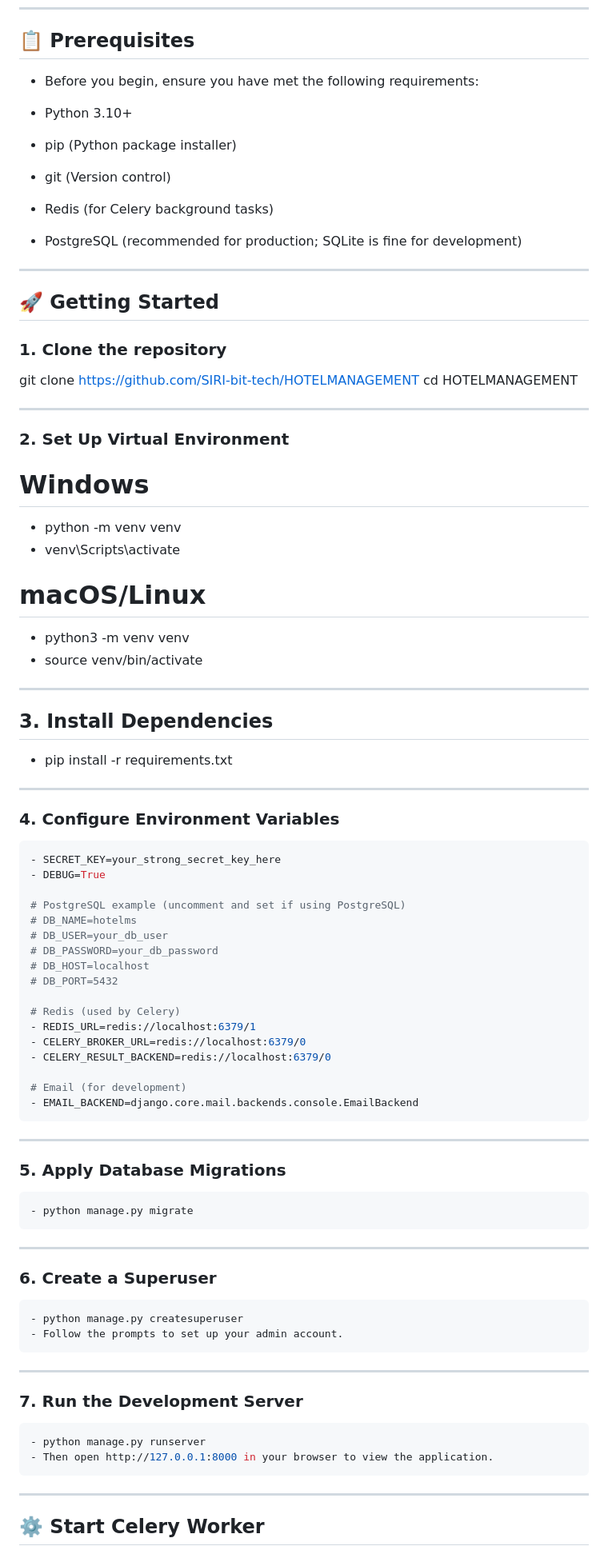
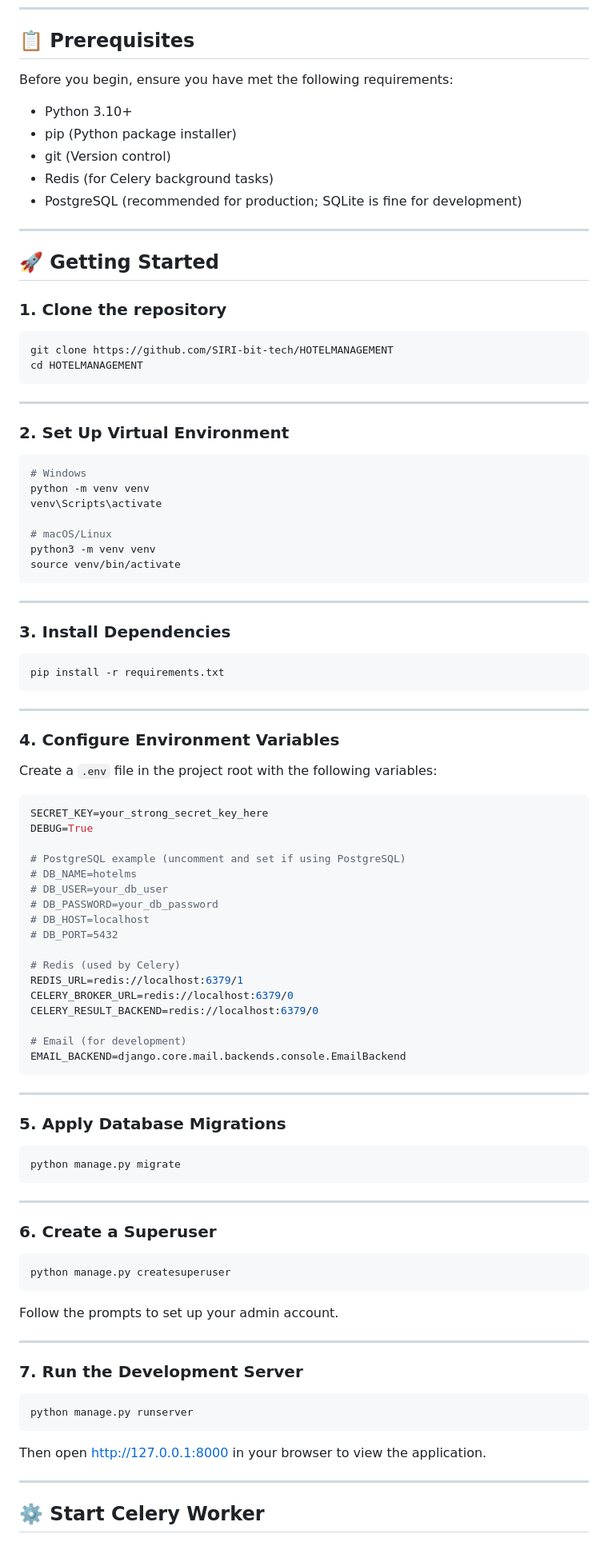
Before and after one commit to SIRI-bit-tech/HOTELMANAGEMENT, a Markdown page: README.md, the part around the change printed below. Shown: that part at 80% size. Drawn GitHub-style.

````diff
--- a/README.md
+++ b/README.md
@@ -37,16 +37,13 @@ A comprehensive, Django-powered hotel management system designed to streamline o
 ---
 
 ## 📋 Prerequisites
-- Before you begin, ensure you have met the following requirements:
+
+Before you begin, ensure you have met the following requirements:
 
 - Python 3.10+
-
 - pip (Python package installer)
-
 - git (Version control)
-
 - Redis (for Celery background tasks)
-
 - PostgreSQL (recommended for production; SQLite is fine for development)
 
 ---
@@ -55,34 +52,42 @@ A comprehensive, Django-powered hotel management system designed to streamline o
 
 ### 1. Clone the repository
 
-
+```bash
 git clone https://github.com/SIRI-bit-tech/HOTELMANAGEMENT
 cd HOTELMANAGEMENT
+```
 
 ---
 
 ### 2. Set Up Virtual Environment
 
+```bash
 # Windows
-- python -m venv venv
-- venv\Scripts\activate
+python -m venv venv
+venv\Scripts\activate
 
 # macOS/Linux
-- python3 -m venv venv
-- source venv/bin/activate
+python3 -m venv venv
+source venv/bin/activate
+```
 
 ---
 
-## 3. Install Dependencies
-- pip install -r requirements.txt
+### 3. Install Dependencies
+
+```bash
+pip install -r requirements.txt
+```
 
 ---
 
 ### 4. Configure Environment Variables
 
+Create a `.env` file in the project root with the following variables:
+
 ```env
-- SECRET_KEY=your_strong_secret_key_here
-- DEBUG=True
+SECRET_KEY=your_strong_secret_key_here
+DEBUG=True
 
 # PostgreSQL example (uncomment and set if using PostgreSQL)
 # DB_NAME=hotelms
@@ -92,37 +97,41 @@ cd HOTELMANAGEMENT
 # DB_PORT=5432
 
 # Redis (used by Celery)
-- REDIS_URL=redis://localhost:6379/1
-- CELERY_BROKER_URL=redis://localhost:6379/0
-- CELERY_RESULT_BACKEND=redis://localhost:6379/0
+REDIS_URL=redis://localhost:6379/1
+CELERY_BROKER_URL=redis://localhost:6379/0
+CELERY_RESULT_BACKEND=redis://localhost:6379/0
 
 # Email (for development)
-- EMAIL_BACKEND=django.core.mail.backends.console.EmailBackend
+EMAIL_BACKEND=django.core.mail.backends.console.EmailBackend
 ```
+
 ---
 
 ### 5. Apply Database Migrations
 
 ```bash
-- python manage.py migrate
+python manage.py migrate
 ```
+
 ---
 
 ### 6. Create a Superuser
 
 ```bash
-- python manage.py createsuperuser
-- Follow the prompts to set up your admin account.
+python manage.py createsuperuser
 ```
+
+Follow the prompts to set up your admin account.
 
 ---
 
 ### 7. Run the Development Server
 
 ```bash
-- python manage.py runserver
-- Then open http://127.0.0.1:8000 in your browser to view the application.
+python manage.py runserver
 ```
+
+Then open http://127.0.0.1:8000 in your browser to view the application.
 
 ---
 
````
Also changed, not shown: other parts of README.md (+65 -25 lines).
